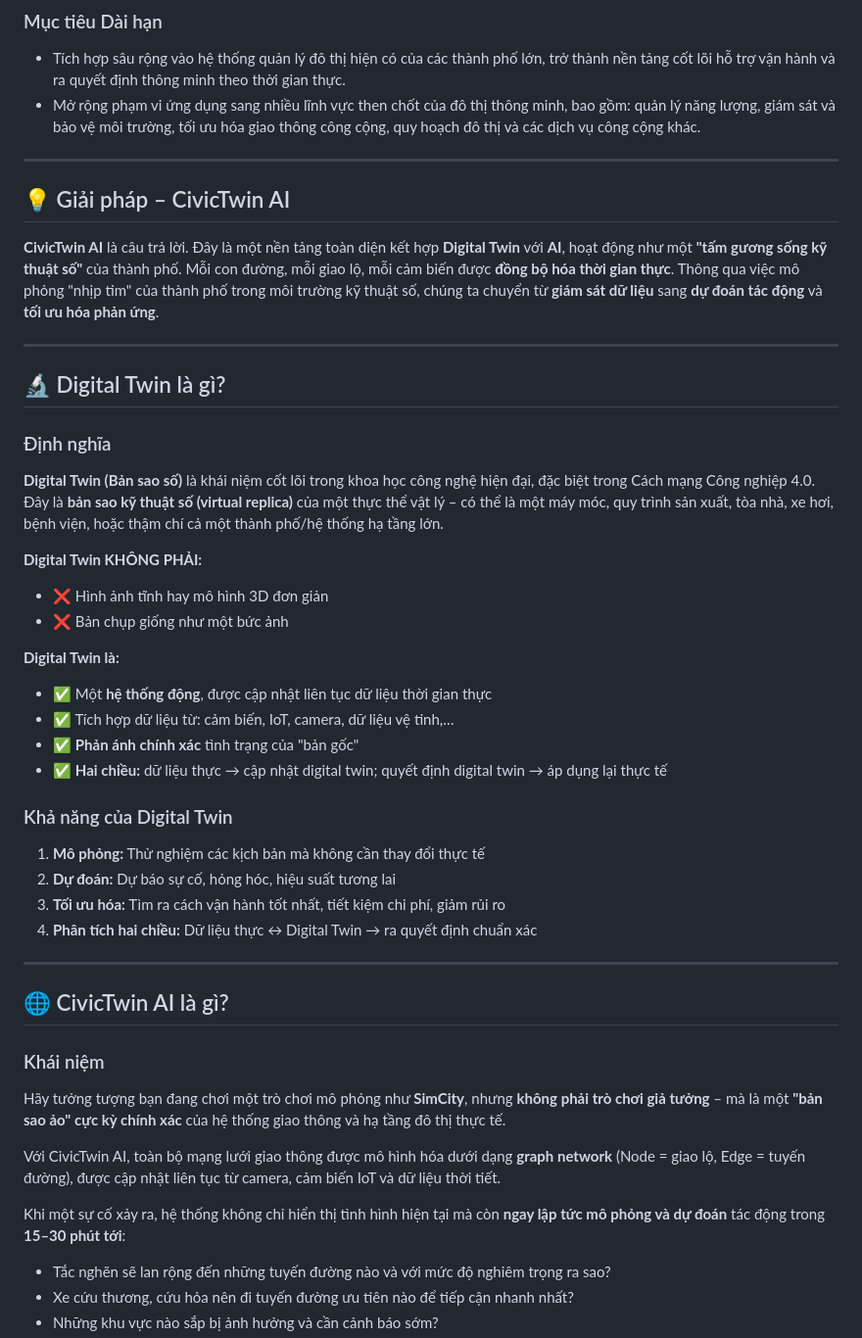
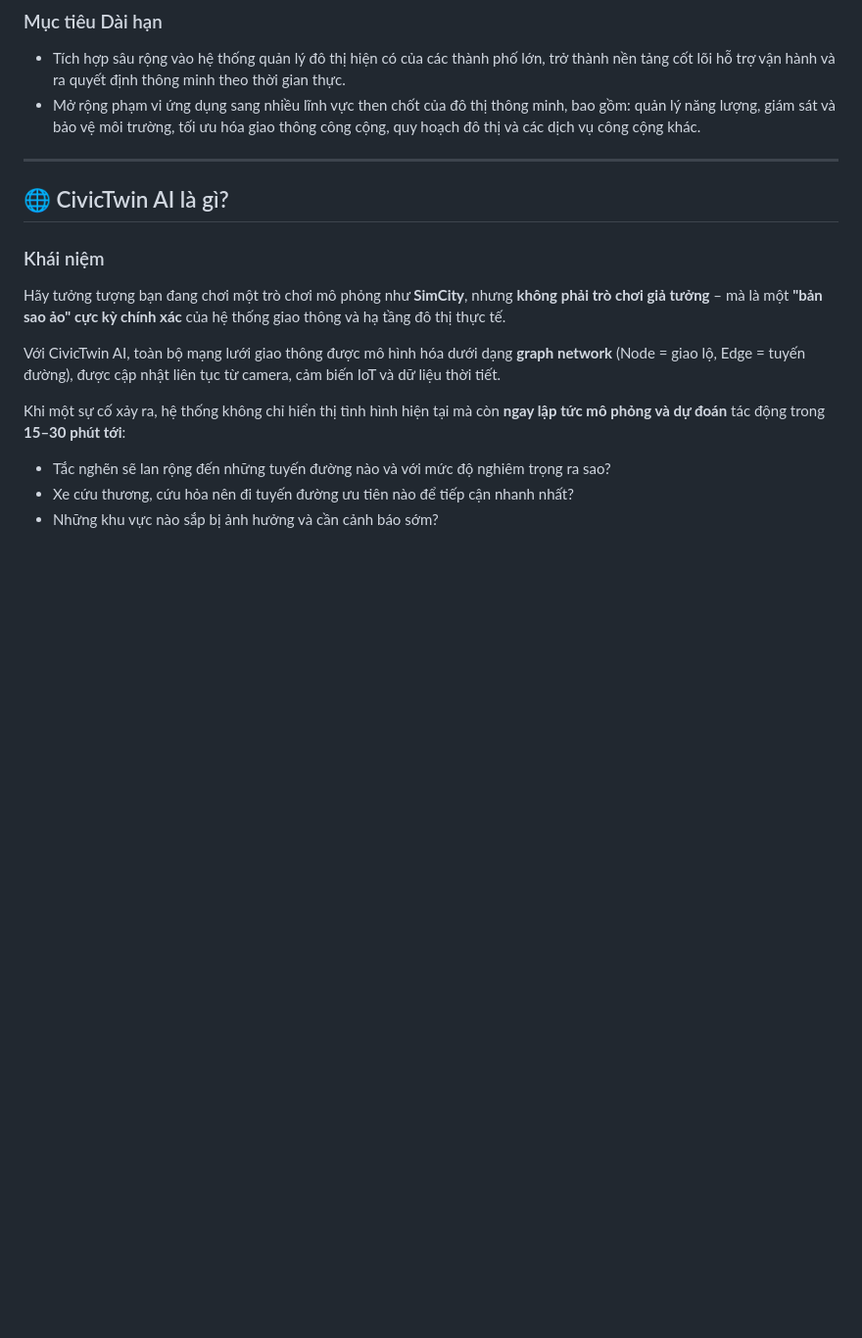
Before and after one commit to ASEAN-AI-DZ/CivicTwin, a Markdown page: README.md, the part around one of its changes. Shown at 98% size. Rendered like a GitHub page; blank space fills up the shorter version.

Commit message:
docs: fix content

```diff
--- a/README.md
+++ b/README.md
@@ -58,39 +58,6 @@ Trong bối cảnh đô thị hóa diễn ra nhanh chóng tại các thành ph
 
 - Tích hợp sâu rộng vào hệ thống quản lý đô thị hiện có của các thành phố lớn, trở thành nền tảng cốt lõi hỗ trợ vận hành và ra quyết định thông minh theo thời gian thực.
 - Mở rộng phạm vi ứng dụng sang nhiều lĩnh vực then chốt của đô thị thông minh, bao gồm: quản lý năng lượng, giám sát và bảo vệ môi trường, tối ưu hóa giao thông công cộng, quy hoạch đô thị và các dịch vụ công cộng khác.
----
-
-## 💡 Giải pháp – CivicTwin AI
-
-**CivicTwin AI** là câu trả lời. Đây là một nền tảng toàn diện kết hợp **Digital Twin** với **AI**, hoạt động như một **"tấm gương sống kỹ thuật số"** của thành phố. Mỗi con đường, mỗi giao lộ, mỗi cảm biến được **đồng bộ hóa thời gian thực**. Thông qua việc mô phỏng "nhịp tim" của thành phố trong môi trường kỹ thuật số, chúng ta chuyển từ **giám sát dữ liệu** sang **dự đoán tác động** và **tối ưu hóa phản ứng**.
-
----
-
-## 🔬 Digital Twin là gì?
-
-### Định nghĩa
-
-**Digital Twin (Bản sao số)** là khái niệm cốt lõi trong khoa học công nghệ hiện đại, đặc biệt trong Cách mạng Công nghiệp 4.0. Đây là **bản sao kỹ thuật số (virtual replica)** của một thực thể vật lý – có thể là một máy móc, quy trình sản xuất, tòa nhà, xe hơi, bệnh viện, hoặc thậm chí cả một thành phố/hệ thống hạ tầng lớn.
-
-**Digital Twin KHÔNG PHẢI:**
-
-- ❌ Hình ảnh tĩnh hay mô hình 3D đơn giản
-- ❌ Bản chụp giống như một bức ảnh
-
-**Digital Twin là:**
-
-- ✅ Một **hệ thống động**, được cập nhật liên tục dữ liệu thời gian thực
-- ✅ Tích hợp dữ liệu từ: cảm biến, IoT, camera, dữ liệu vệ tinh,…
-- ✅ **Phản ánh chính xác** tình trạng của "bản gốc"
-- ✅ **Hai chiều:** dữ liệu thực → cập nhật digital twin; quyết định digital twin → áp dụng lại thực tế
-
-### Khả năng của Digital Twin
-
-1. **Mô phỏng:** Thử nghiệm các kịch bản mà không cần thay đổi thực tế
-2. **Dự đoán:** Dự báo sự cố, hỏng hóc, hiệu suất tương lai
-3. **Tối ưu hóa:** Tìm ra cách vận hành tốt nhất, tiết kiệm chi phí, giảm rủi ro
-4. **Phân tích hai chiều:** Dữ liệu thực ↔ Digital Twin → ra quyết định chuẩn xác
-
 ---
 
 ## 🌐 CivicTwin AI là gì?
```
Also changed, not shown: other parts of README.md (+1 -13 lines).
